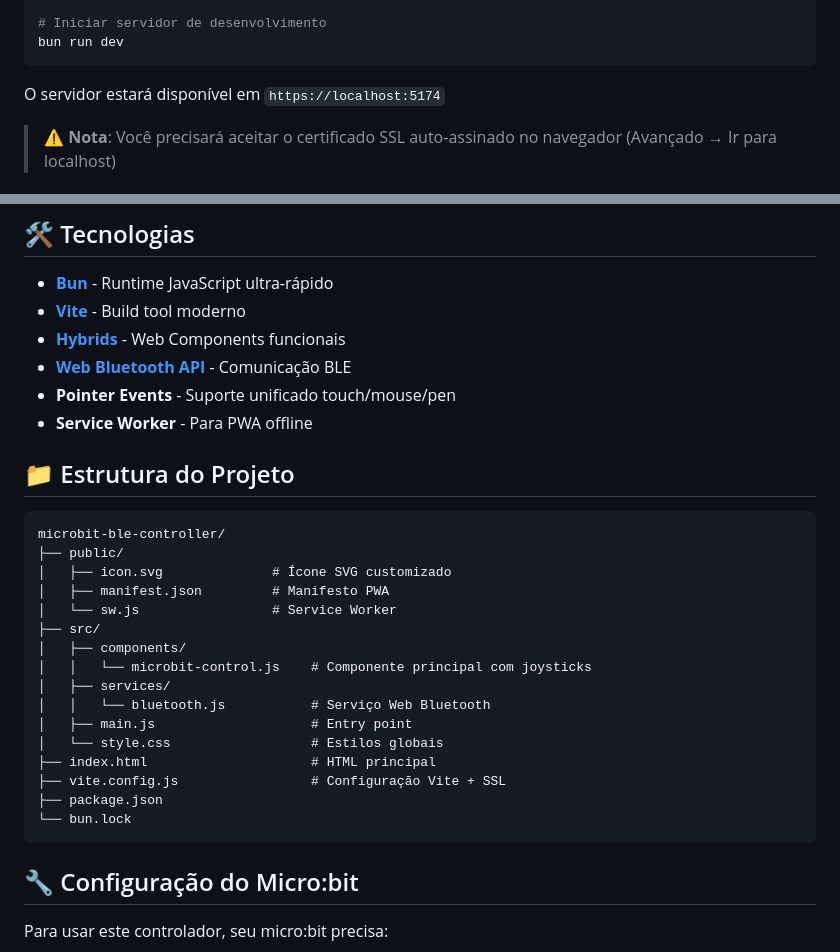
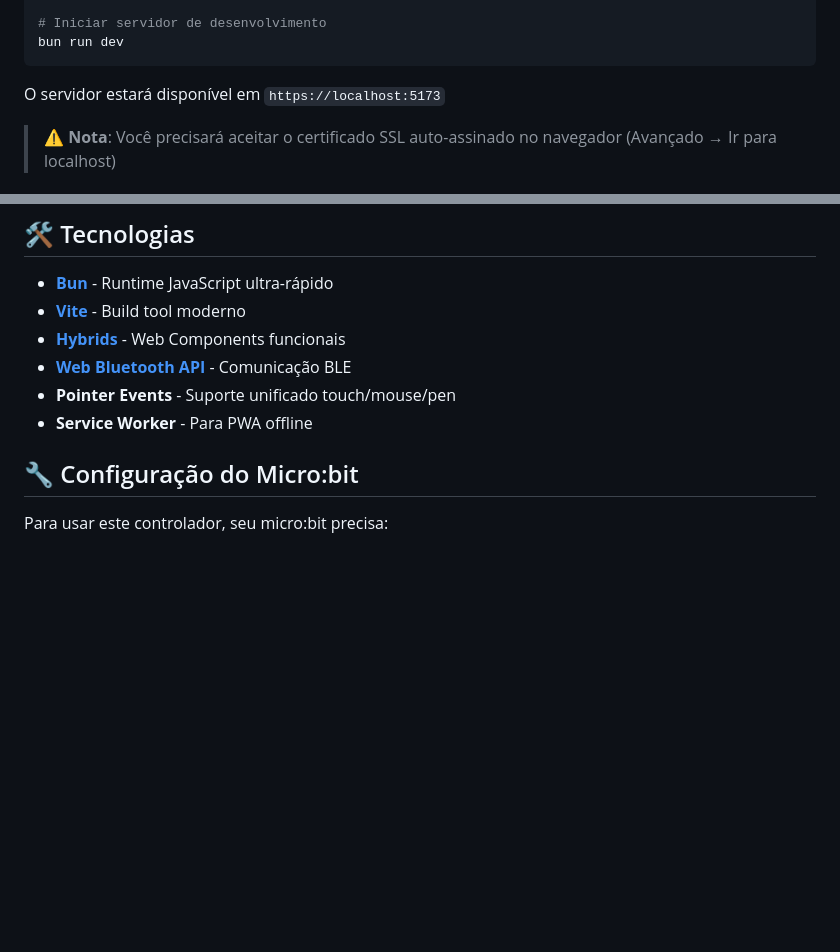
Before and after one commit to danrosselli/microbit-ble-controller, a Markdown page: README.md, 2 parts joined by grey strips. GitHub-like rendering; blank space fills up the shorter version.

Commit message:
docs: Update server port and remove project structure section from README.

````diff
--- a/README.md
+++ b/README.md
@@ -44,7 +44,7 @@ bun install
 bun run dev
 ```
 
-O servidor estará disponível em `https://localhost:5174`
+O servidor estará disponível em `https://localhost:5173`
 
 > ⚠️ **Nota**: Você precisará aceitar o certificado SSL auto-assinado no navegador (Avançado → Ir para localhost)
 
@@ -130,27 +130,6 @@ Os arquivos estarão em `dist/` prontos para deploy.
 - **[Web Bluetooth API](https://developer.mozilla.org/en-US/docs/Web/API/Web_Bluetooth_API)** - Comunicação BLE
 - **Pointer Events** - Suporte unificado touch/mouse/pen
 - **Service Worker** - Para PWA offline
-
-## 📁 Estrutura do Projeto
-
-```
-microbit-ble-controller/
-├── public/
-│   ├── icon.svg              # Ícone SVG customizado
-│   ├── manifest.json         # Manifesto PWA
-│   └── sw.js                 # Service Worker
-├── src/
-│   ├── components/
-│   │   └── microbit-control.js    # Componente principal com joysticks
-│   ├── services/
-│   │   └── bluetooth.js           # Serviço Web Bluetooth
-│   ├── main.js                    # Entry point
-│   └── style.css                  # Estilos globais
-├── index.html                     # HTML principal
-├── vite.config.js                 # Configuração Vite + SSL
-├── package.json
-└── bun.lock
-```
 
 ## 🔧 Configuração do Micro:bit
 
````
